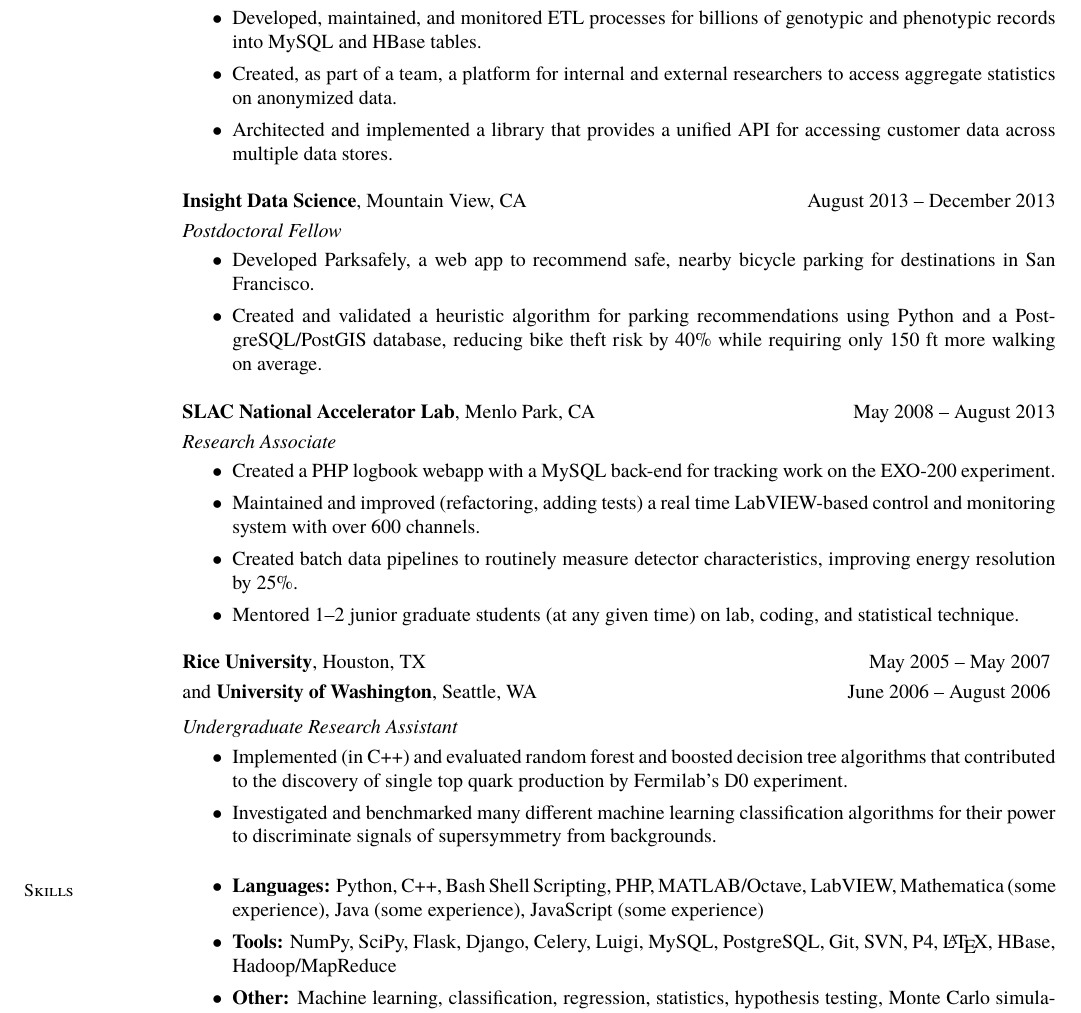
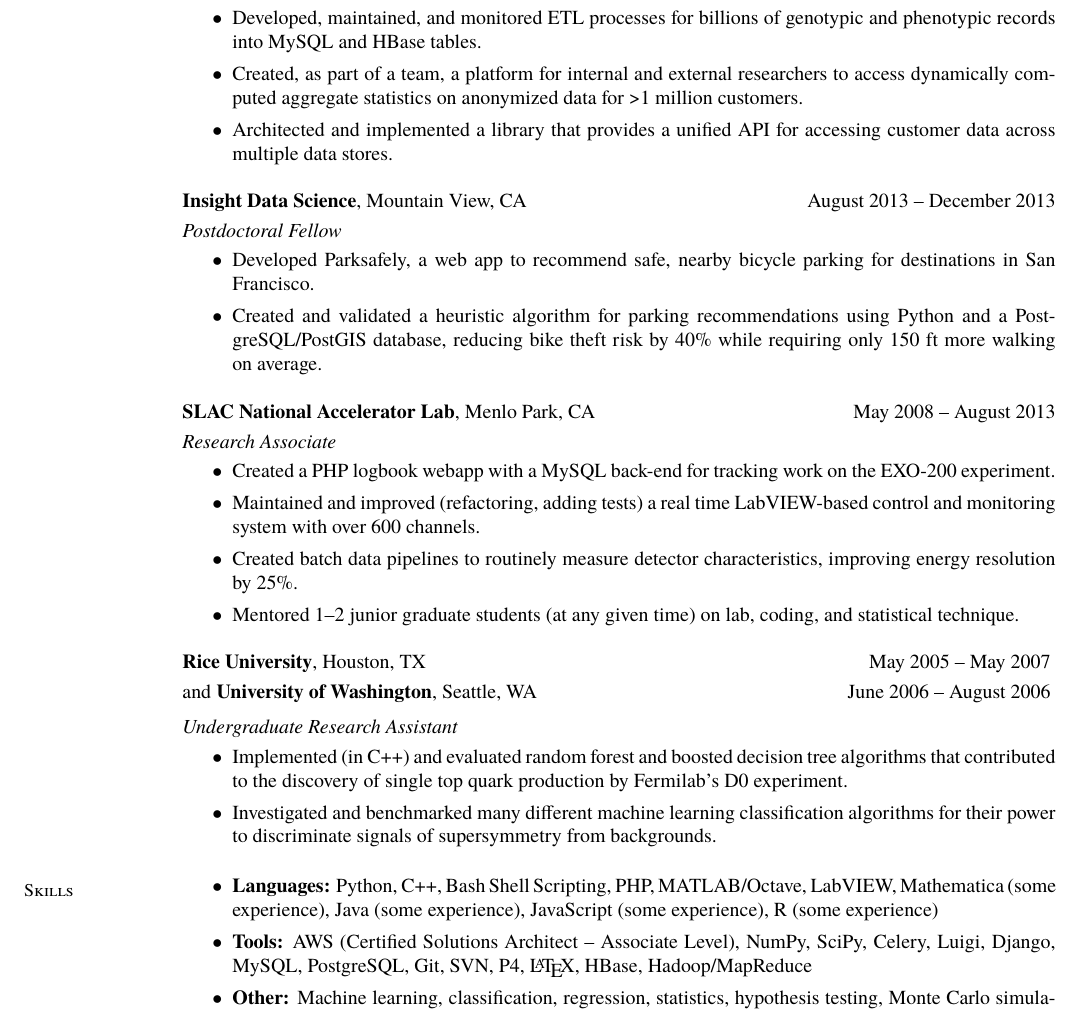
Before and after one commit to steveherrin/resume, a LaTeX CV (resume.tex): part of the page, cut so that both start at the same text. The pictures show the PDF file resume.pdf that the author committed with the source.

Commit message:
Keeping it up to date.

```diff
--- a/resume.tex
+++ b/resume.tex
@@ -27,7 +27,7 @@
     \begin{itemize}
     \item Built data pipelines with Luigi and Celery to impute, transform, and analyze TB of genetic data in both a scientific computing cluster and the AWS cloud.
     \item Developed, maintained, and monitored ETL processes for billions of genotypic and phenotypic records into MySQL and HBase tables.
-    \item Created, as part of a team, a platform for internal and external researchers to access aggregate statistics on anonymized data.
+    \item Created, as part of a team, a platform for internal and external researchers to access dynamically computed aggregate statistics on anonymized data for \textgreater 1 million customers.
     \item Architected and implemented a library that provides a unified API for accessing customer data across multiple data stores.
     \end{itemize}
 
@@ -67,8 +67,8 @@
     % Skills
     \section{\mysidestyle Skills}\vspace{0mm}%
     \begin{itemize}
-    \item \textbf{Languages:} Python, C++, Bash Shell Scripting, PHP, MATLAB/Octave, LabVIEW, Mathematica (some experience), Java (some experience), JavaScript (some experience)
-    \item \textbf{Tools:} NumPy, SciPy, Flask, Django, Celery, Luigi, MySQL, PostgreSQL, Git, SVN, P4, \LaTeX, HBase, Hadoop/MapReduce
+    \item \textbf{Languages:} Python, C++, Bash Shell Scripting, PHP, MATLAB/Octave, LabVIEW, Mathematica (some experience), Java (some experience), JavaScript (some experience), R (some experience)
+    \item \textbf{Tools:} AWS (Certified Solutions Architect -- Associate Level), NumPy, SciPy, Celery, Luigi, Django, MySQL, PostgreSQL, Git, SVN, P4, \LaTeX, HBase, Hadoop/MapReduce
     \item \textbf{Other:} Machine learning, classification, regression, statistics, hypothesis testing, Monte Carlo simulations, time-series analysis
     \end{itemize}
 
```
Also changed, not shown: resume.pdf.
